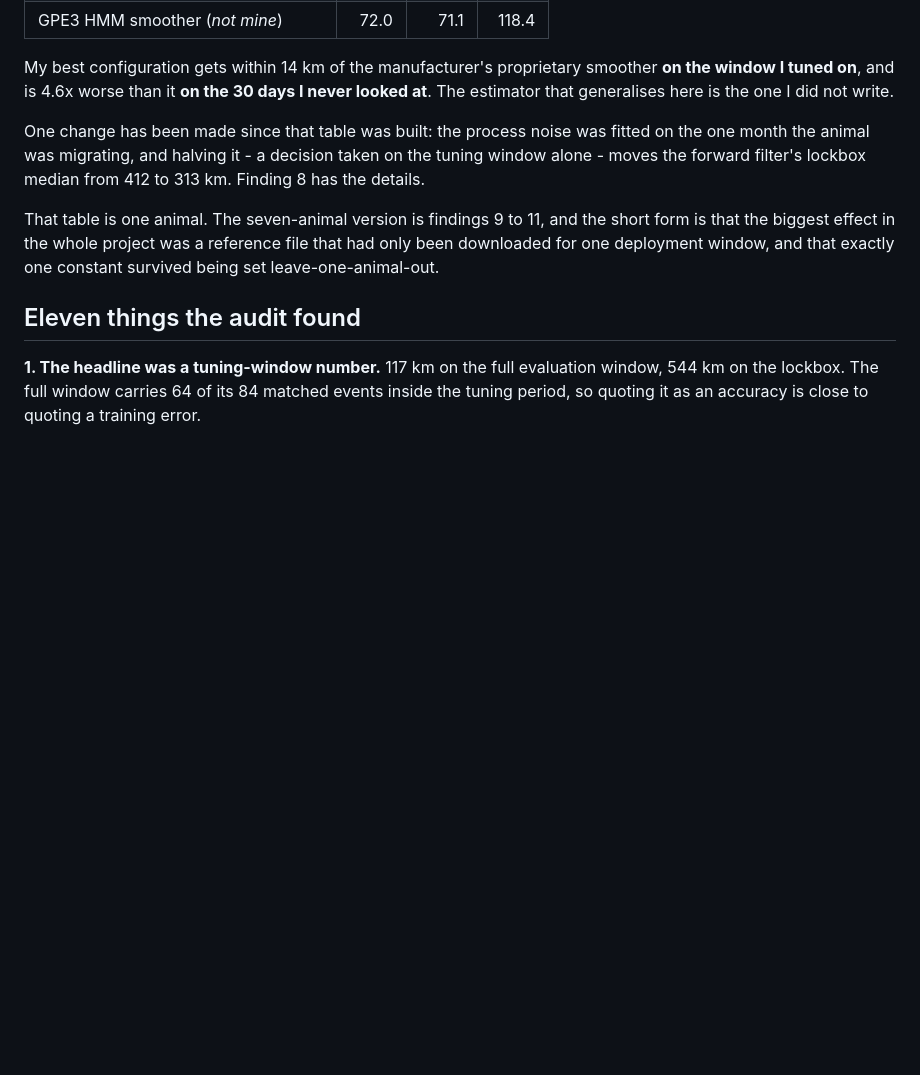
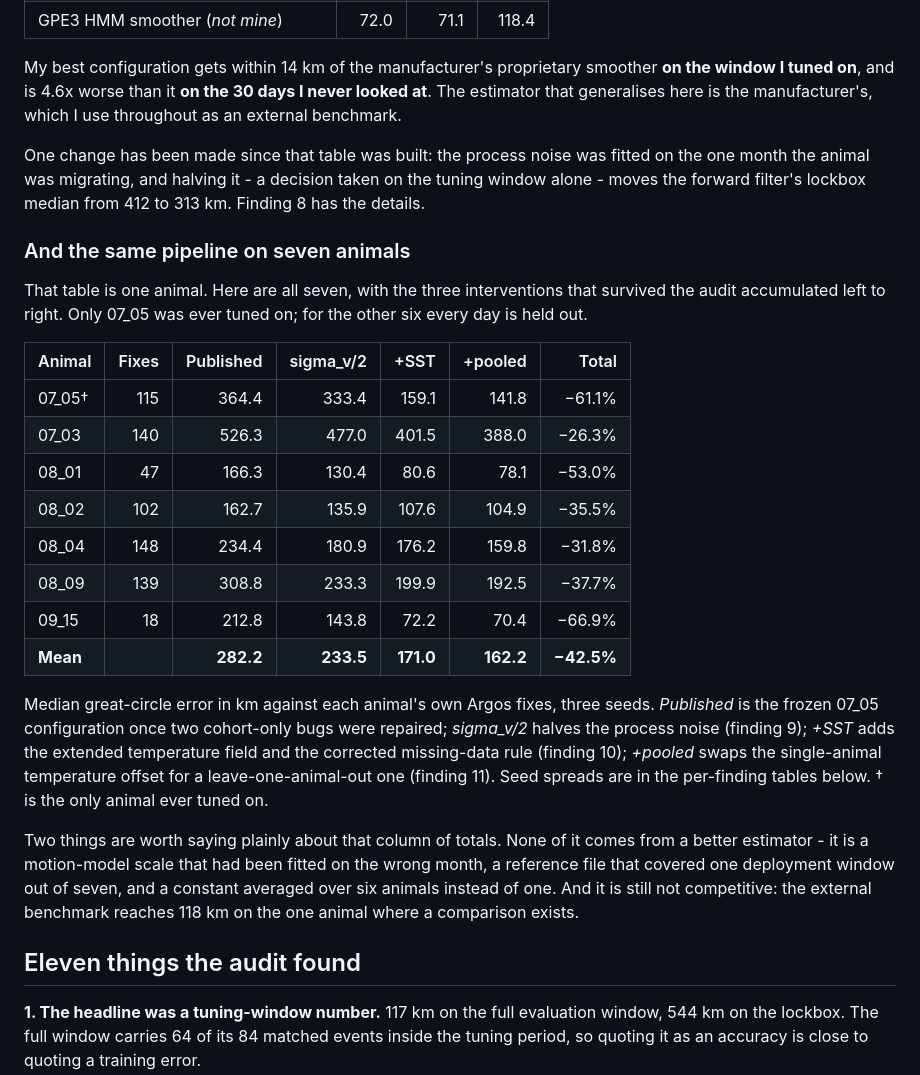
Before and after one commit to vivianesolomon/pat-tag-geolocation, a Markdown page: README.md, the part around the change. Rendered like a GitHub page; blank space fills up the shorter version.

Commit message:
README: put the seven-animal table next to the single-animal one
Mirrors Table II of the report, so the headline table is no longer the only
one a reader meets. Also drops the "the one I did not write" phrasing in
favour of neutral benchmark language.

```diff
--- a/README.md
+++ b/README.md
@@ -35,18 +35,45 @@ looked at beforehand.
 
 My best configuration gets within 14 km of the manufacturer's proprietary
 smoother **on the window I tuned on**, and is 4.6x worse than it **on the 30
-days I never looked at**. The estimator that generalises here is the one I did
-not write.
+days I never looked at**. The estimator that generalises here is the
+manufacturer's, which I use throughout as an external benchmark.
 
 One change has been made since that table was built: the process
 noise was fitted on the one month the animal was migrating, and halving it - a
 decision taken on the tuning window alone - moves the forward filter's lockbox
 median from 412 to 313 km. Finding 8 has the details.
 
-That table is one animal. The seven-animal version is findings 9 to 11, and
-the short form is that the biggest effect in the whole project was a reference
-file that had only been downloaded for one deployment window, and that exactly
-one constant survived being set leave-one-animal-out.
+### And the same pipeline on seven animals
+
+That table is one animal. Here are all seven, with the three interventions
+that survived the audit accumulated left to right. Only 07_05 was ever tuned
+on; for the other six every day is held out.
+
+| Animal | Fixes | Published | sigma_v/2 | +SST | +pooled | Total |
+|---|---:|---:|---:|---:|---:|---:|
+| 07_05† | 115 | 364.4 | 333.4 | 159.1 | 141.8 | −61.1% |
+| 07_03 | 140 | 526.3 | 477.0 | 401.5 | 388.0 | −26.3% |
+| 08_01 | 47 | 166.3 | 130.4 | 80.6 | 78.1 | −53.0% |
+| 08_02 | 102 | 162.7 | 135.9 | 107.6 | 104.9 | −35.5% |
+| 08_04 | 148 | 234.4 | 180.9 | 176.2 | 159.8 | −31.8% |
+| 08_09 | 139 | 308.8 | 233.3 | 199.9 | 192.5 | −37.7% |
+| 09_15 | 18 | 212.8 | 143.8 | 72.2 | 70.4 | −66.9% |
+| **Mean** | | **282.2** | **233.5** | **171.0** | **162.2** | **−42.5%** |
+
+Median great-circle error in km against each animal's own Argos fixes, three
+seeds. *Published* is the frozen 07_05 configuration once two cohort-only bugs
+were repaired; *sigma_v/2* halves the process noise (finding 9); *+SST* adds
+the extended temperature field and the corrected missing-data rule (finding
+10); *+pooled* swaps the single-animal temperature offset for a
+leave-one-animal-out one (finding 11). Seed spreads are in the per-finding
+tables below. † is the only animal ever tuned on.
+
+Two things are worth saying plainly about that column of totals. None of it
+comes from a better estimator - it is a motion-model scale that had been
+fitted on the wrong month, a reference file that covered one deployment window
+out of seven, and a constant averaged over six animals instead of one. And it
+is still not competitive: the external benchmark reaches 118 km on the one
+animal where a comparison exists.
 
 ## Eleven things the audit found
 
```
